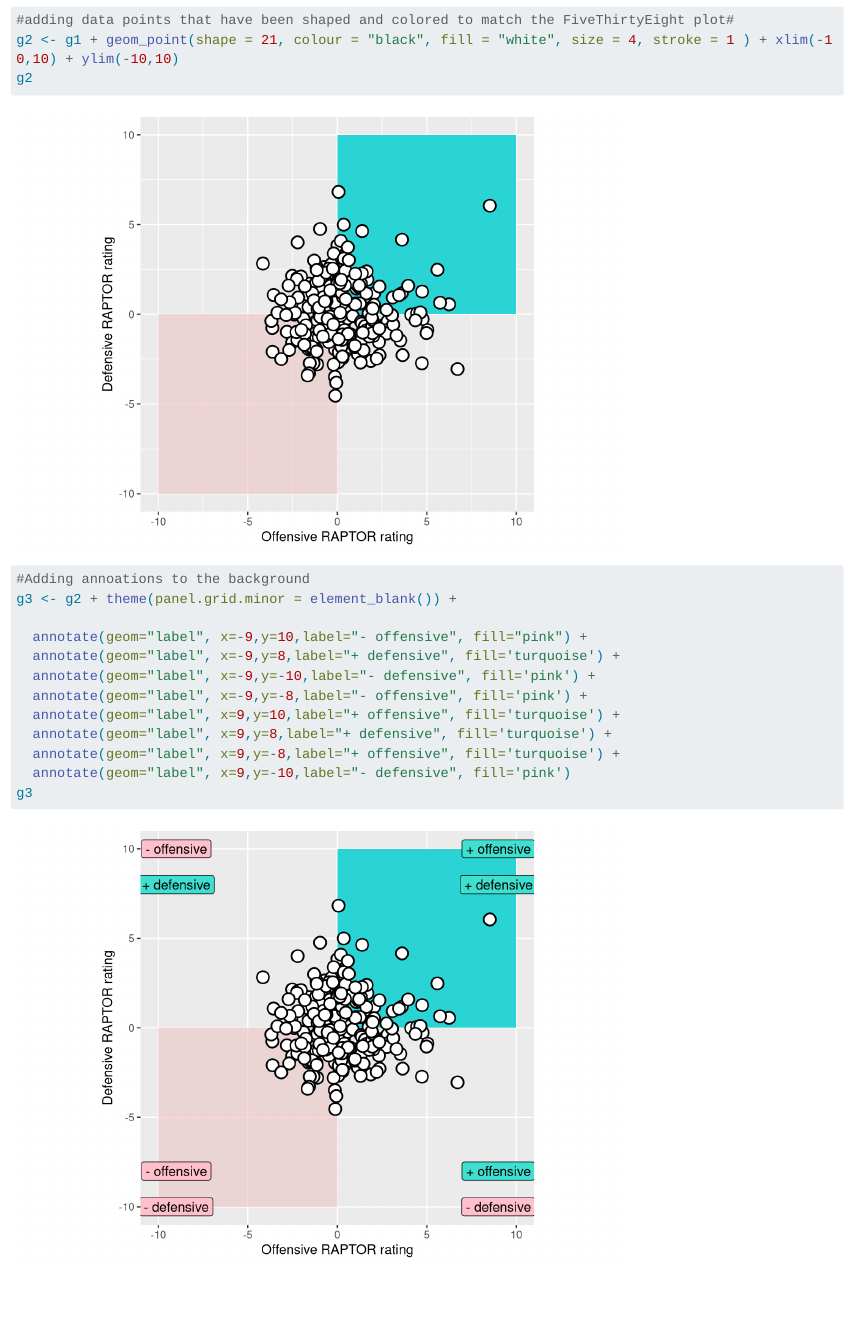
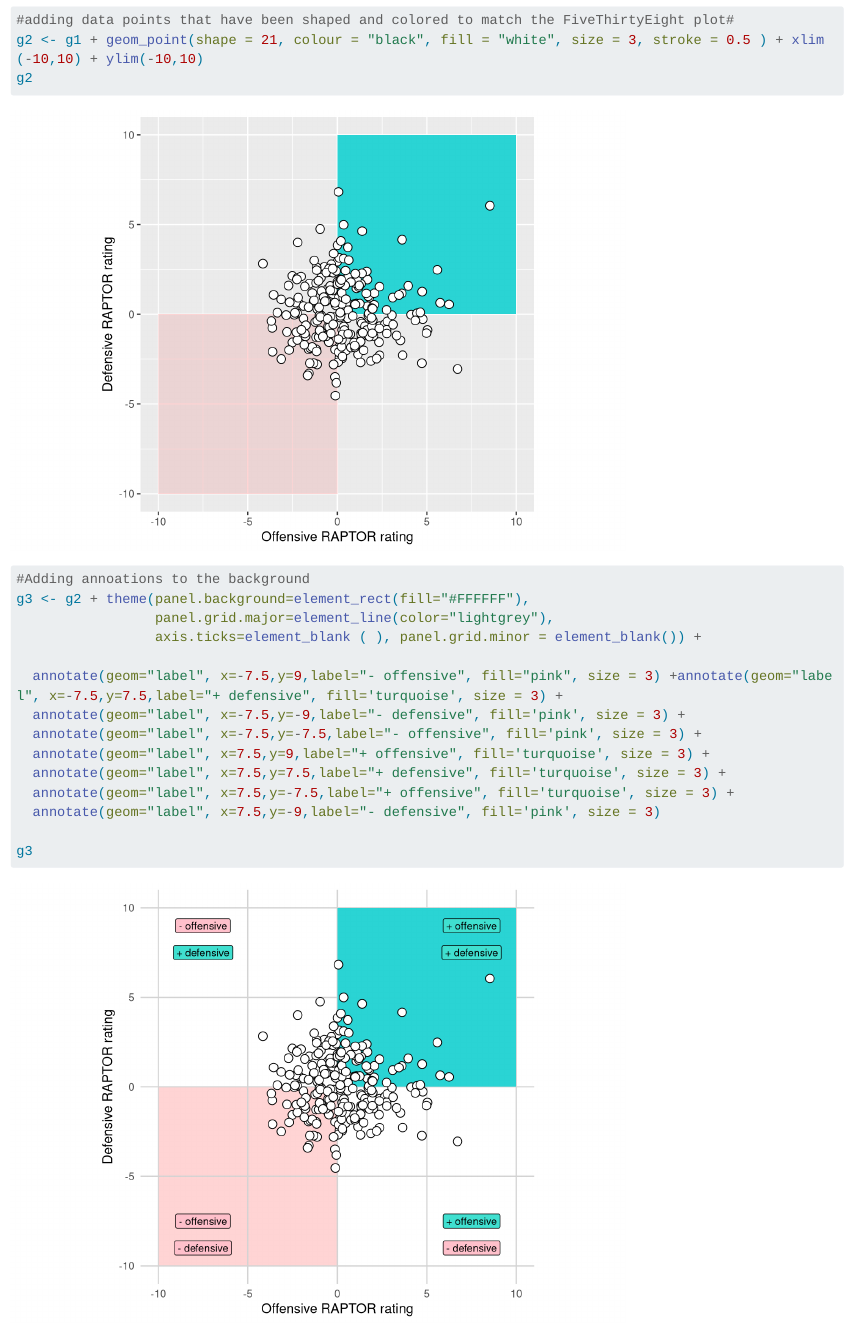
Before and after one commit to Jacobmatta/jacobmatta-MADA-portfolio, a Quarto document (visualization_exercise.qmd): the page in a window 1100 px wide, from 5700 px down. Rendered offline with R 4.5, knitr and Pandoc in place of Quarto, with nearby package versions; long lines of code are wrapped.

````diff
--- a/visualization_exercise.qmd
+++ b/visualization_exercise.qmd
@@ -90,22 +90,24 @@
 
 ```{r}
 #adding data points that have been shaped and colored to match the FiveThirtyEight plot#
-g2 <- g1 + geom_point(shape = 21, colour = "black", fill = "white", size = 4, stroke = 1 ) + xlim(-10,10) + ylim(-10,10)
+g2 <- g1 + geom_point(shape = 21, colour = "black", fill = "white", size = 3, stroke = 0.5 ) + xlim(-10,10) + ylim(-10,10)
 g2
 ```
 
 ```{r}
 #Adding annoations to the background
-g3 <- g2 + theme(panel.grid.minor = element_blank()) +
+g3 <- g2 + theme(panel.background=element_rect(fill="#FFFFFF"),
+                 panel.grid.major=element_line(color="lightgrey"),
+                 axis.ticks=element_blank ( ), panel.grid.minor = element_blank()) +
 
-  annotate(geom="label", x=-9,y=10,label="- offensive", fill="pink") +
-  annotate(geom="label", x=-9,y=8,label="+ defensive", fill='turquoise') +
-  annotate(geom="label", x=-9,y=-10,label="- defensive", fill='pink') +
-  annotate(geom="label", x=-9,y=-8,label="- offensive", fill='pink') +
-  annotate(geom="label", x=9,y=10,label="+ offensive", fill='turquoise') +
-  annotate(geom="label", x=9,y=8,label="+ defensive", fill='turquoise') +
-  annotate(geom="label", x=9,y=-8,label="+ offensive", fill='turquoise') +
-  annotate(geom="label", x=9,y=-10,label="- defensive", fill='pink')
+  annotate(geom="label", x=-7.5,y=9,label="- offensive", fill="pink", size = 3) +annotate(geom="label", x=-7.5,y=7.5,label="+ defensive", fill='turquoise', size = 3) +
+  annotate(geom="label", x=-7.5,y=-9,label="- defensive", fill='pink', size = 3) +
+  annotate(geom="label", x=-7.5,y=-7.5,label="- offensive", fill='pink', size = 3) +
+  annotate(geom="label", x=7.5,y=9,label="+ offensive", fill='turquoise', size = 3) +
+  annotate(geom="label", x=7.5,y=7.5,label="+ defensive", fill='turquoise', size = 3) +
+  annotate(geom="label", x=7.5,y=-7.5,label="+ offensive", fill='turquoise', size = 3) +
+  annotate(geom="label", x=7.5,y=-9,label="- defensive", fill='pink', size = 3)
+
 g3
 ```
 
````
Also changed, not shown: Visualization_exercise_code.R (+7 -12 lines), docs/search.json, 3 other files.
